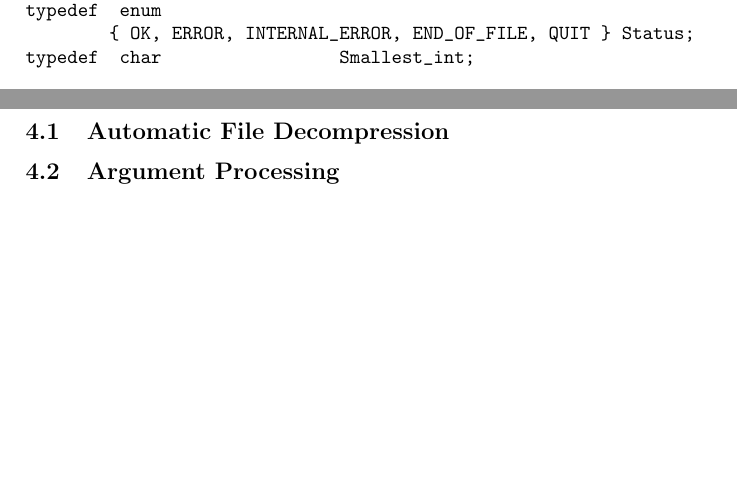
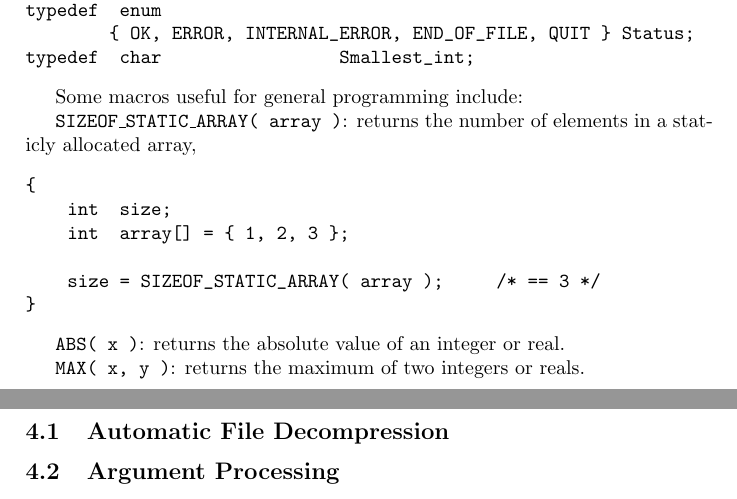
Before and after one commit to BIC-MNI/minc, a LaTeX document (volume_io/Documentation/volume_io.tex): two parts of pages 4 and 5 of 5, joined at a grey line, cut so that both start at the same text, the shorter picture padded with empty space. Compiled offline with pdfLaTeX.

Commit message:
*** empty log message ***

```diff
--- a/volume_io/Documentation/volume_io.tex
+++ b/volume_io/Documentation/volume_io.tex
@@ -106,7 +106,22 @@ typedef  enum
 typedef  char                 Smallest_int;
 \end{verbatim}
 
+Some macros useful for general programming include:
 
+\name{SIZEOF\_STATIC\_ARRAY( array )}:
+returns the number of elements in a staticly allocated array,
+\begin{verbatim}
+{
+    int  size;
+    int  array[] = { 1, 2, 3 };
+
+    size = SIZEOF_STATIC_ARRAY( array );     /* == 3 */
+}
+\end{verbatim}
+
+\name{ABS( x )}:  returns the absolute value of an integer or real.
+
+\name{MAX( x, y )}:  returns the maximum of two integers or reals.
 
 \section{Programming Utilities}
 
```
